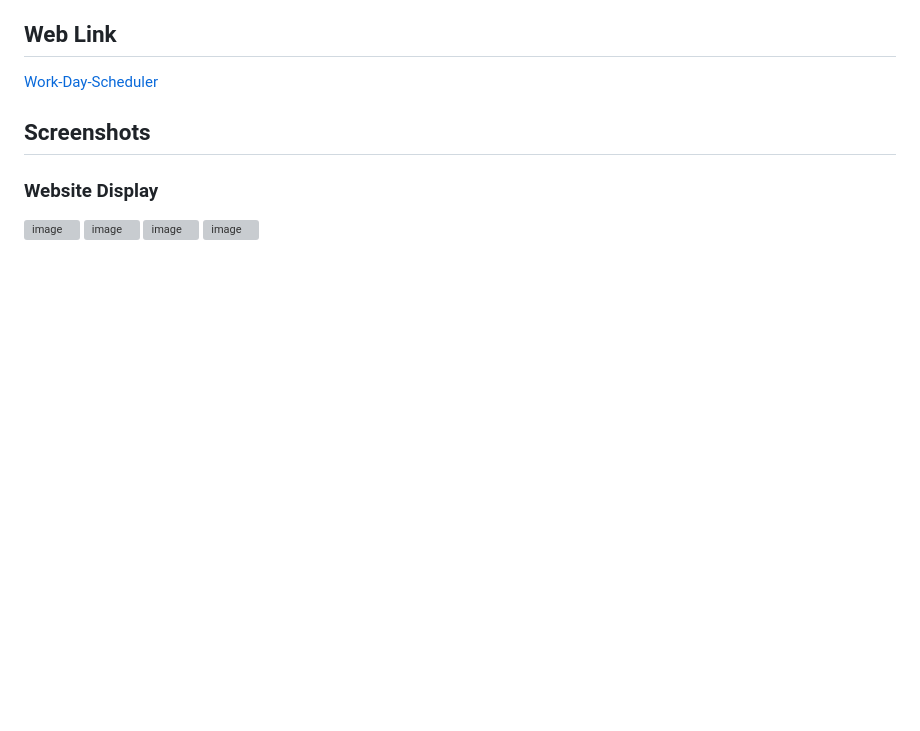
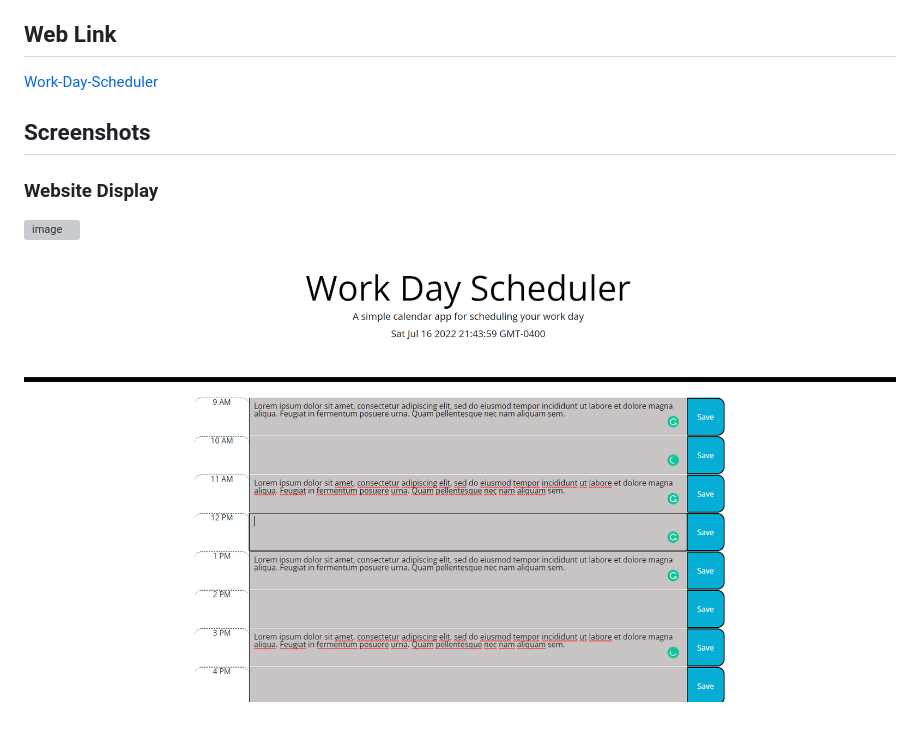
Before and after one commit to AREZVANI95/Work-Day-Scheduler, a Markdown page: README.md, the part around the change. Rendered like a GitHub page; pictures changed too: Develop/img/Text-Boxes-With-Text.PNG (added); blank space fills up the shorter version; grey boxes are pictures that could not be loaded.

Commit message:
Images
Added img folder with images for the readme

```diff
--- a/README.md
+++ b/README.md
@@ -10,7 +10,5 @@ cloned the page pretty closely to the example having a bit of difficulty storing
 
 ## Screenshots
 ### Website Display
-![image](assets/img/Idle%20Page.PNG)
-![image](assets/img/Clicking-Generate.PNG)
-![image](assets/img/GeneratingPass.PNG)
-![image](assets/img/Result.PNG)
+![image](Develop/img/Web-Main.PNGimg)
+![image](Develop/img/Text-Boxes-With-Text.PNG)
```
Also changed, not shown: Develop/img/Web-Main.PNG (added).
